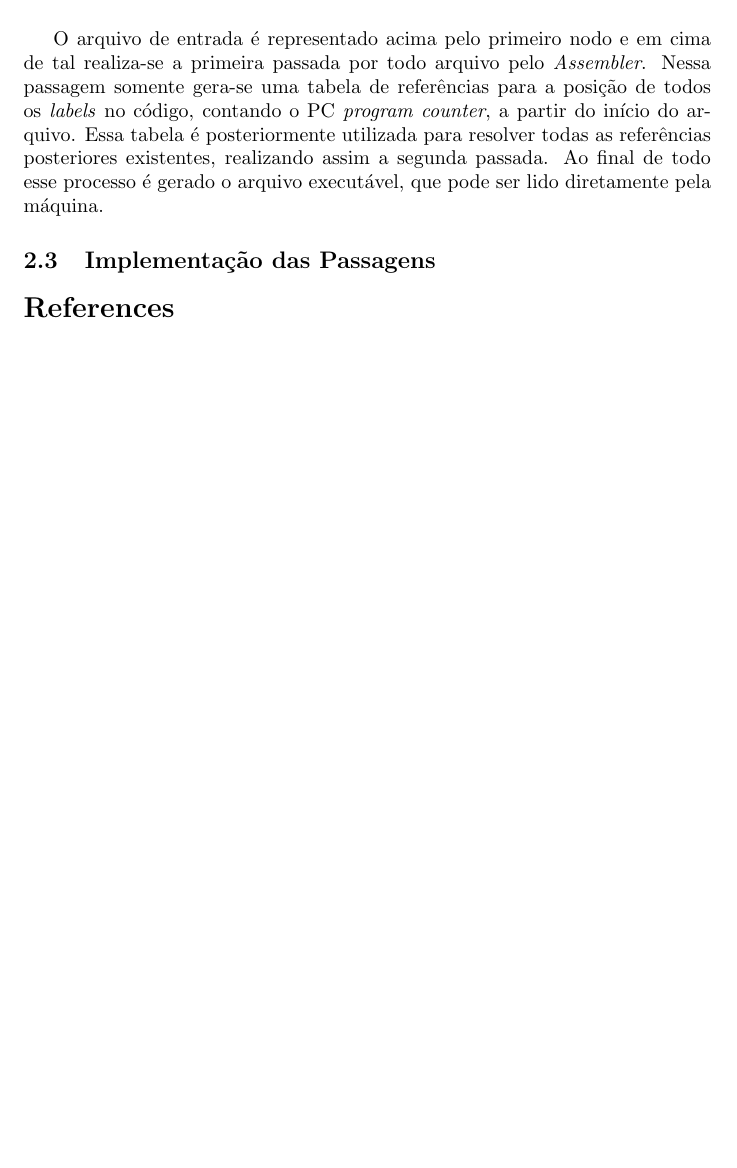
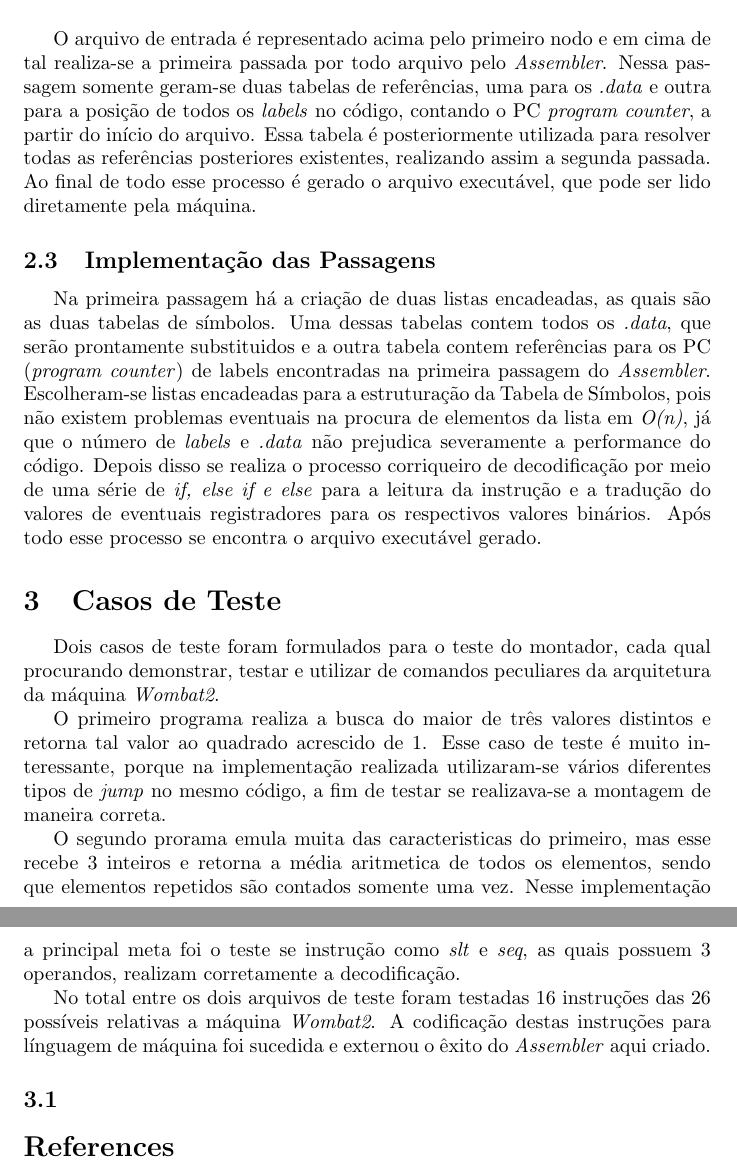
Before and after one commit to ronaldpereira/assembler-c-lang, a LaTeX document (doc.tex): part of page 2 of 2 before the commit and two parts of pages 2 and 3 of 3 after it, the two joined at a grey line, cut so that both start at the same text, the shorter picture padded with empty space. Compiled offline with pdfLaTeX.

Commit message:
Update doc.tex

```diff
--- a/doc.tex
+++ b/doc.tex
@@ -35,10 +35,23 @@ Para resolver o prinicipal problema inerente, a existência de referências futu
 \label{fig:trieExample}
 \end{figure}
 
-O arquivo de entrada é representado acima pelo primeiro nodo e em cima de tal realiza-se a primeira passada por todo arquivo pelo \textit{Assembler}. Nessa passagem somente gera-se uma tabela de referências para a posição de todos os \textit{labels} no código, contando o PC \textit{program counter}, a partir do início do arquivo. Essa tabela é posteriormente utilizada para resolver todas as referências posteriores existentes, realizando assim a segunda passada. Ao final de todo esse processo é gerado o arquivo executável, que pode ser lido diretamente pela máquina.
+O arquivo de entrada é representado acima pelo primeiro nodo e em cima de tal realiza-se a primeira passada por todo arquivo pelo \textit{Assembler}. Nessa passagem somente geram-se duas tabelas de referências, uma para os \textit{.data} e outra para a posição de todos os \textit{labels} no código, contando o PC \textit{program counter}, a partir do início do arquivo. Essa tabela é posteriormente utilizada para resolver todas as referências posteriores existentes, realizando assim a segunda passada. Ao final de todo esse processo é gerado o arquivo executável, que pode ser lido diretamente pela máquina.
 
 \subsection{Implementação das Passagens}
+Na primeira passagem há a criação de duas listas encadeadas, as quais são as duas tabelas de símbolos. Uma dessas tabelas contem todos os \textit{.data}, que serão prontamente substituidos e a outra tabela contem referências para os PC (\textit{program counter}) de labels encontradas na primeira passagem do \textit{Assembler}. Escolheram-se listas encadeadas para a estruturação da Tabela de Símbolos, pois não existem problemas eventuais na procura de elementos da lista em \textit{O(n)}, já que o número de \textit{labels} e \textit{.data} não prejudica severamente a performance do código.
+Depois disso se realiza o processo corriqueiro de decodificação por meio de uma série de \textit{if, else if e else} para a leitura da instrução e a tradução do valores de eventuais registradores para os respectivos valores binários. Após todo esse processo se encontra o arquivo executável gerado.
 
+\section{Casos de Teste}
+
+Dois casos de teste foram formulados para o teste do montador, cada qual procurando demonstrar, testar e utilizar de comandos peculiares da arquitetura da máquina \textit{Wombat2}.
+
+O primeiro programa realiza a busca do maior de três valores distintos e retorna tal valor ao quadrado acrescido de 1. Esse caso de teste é muito interessante, porque na implementação realizada utilizaram-se vários diferentes tipos de \textit{jump} no mesmo código, a fim de testar se realizava-se a montagem de maneira correta.
+
+O segundo prorama emula muita das caracteristicas do primeiro, mas esse recebe 3 inteiros e retorna a média aritmetica de todos os elementos, sendo que elementos repetidos são contados somente uma vez. Nesse implementação a principal meta foi o teste se instrução como \textit{slt} e \textit{seq}, as quais possuem 3 operandos, realizam corretamente a decodificação.
+
+No total entre os dois arquivos de teste foram testadas 16 instruções das 26 possíveis relativas a máquina \textit{Wombat2}. A codificação destas instruções para línguagem de máquina foi sucedida e externou o êxito do \textit{Assembler} aqui criado.
+
+\subsection{}
 
 \bibliographystyle{plain}
 \bibliography{references}
```
